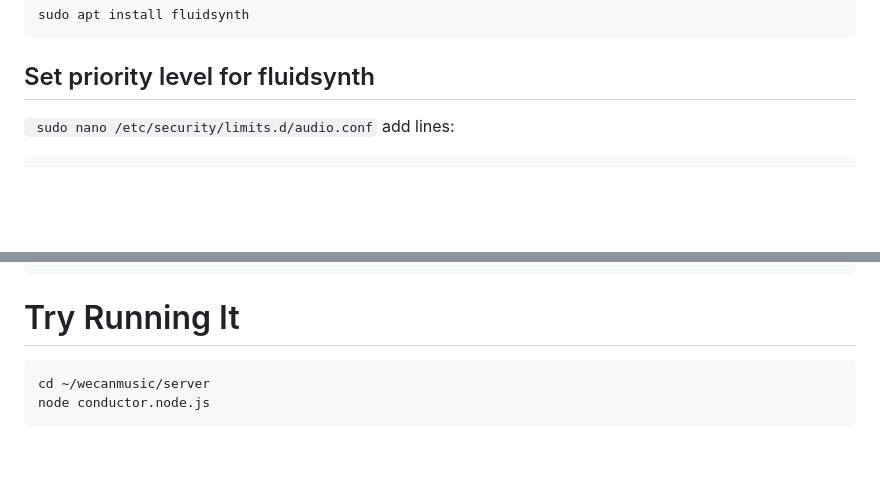
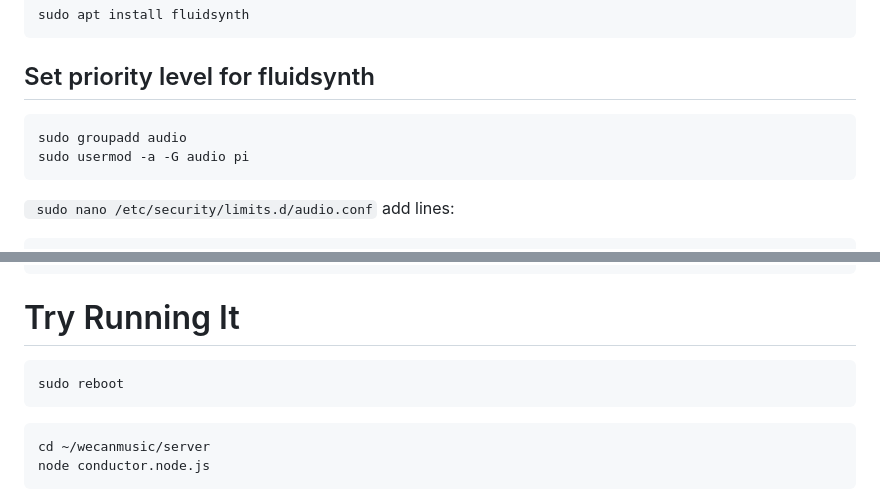
Before and after one commit to donundeen/WeCanMusic, a Markdown page: server/README.md, 2 parts joined by grey strips. GitHub-like rendering; blank space fills up the shorter version.

````diff
--- a/server/README.md
+++ b/server/README.md
@@ -67,7 +67,10 @@ sudo apt install fluidsynth
 
 ## Set priority level for fluidsynth
 
-
+```
+sudo groupadd audio
+sudo usermod -a -G audio pi
+```
 ``` sudo nano /etc/security/limits.d/audio.conf```
 add lines:
 ```
@@ -140,6 +143,9 @@ sudo setcap cap_net_bind_service=+ep `readlink -f \`which node\``
 ```
 
 # Try Running It
+```
+sudo reboot
+```
 
 ```
 cd ~/wecanmusic/server
````
